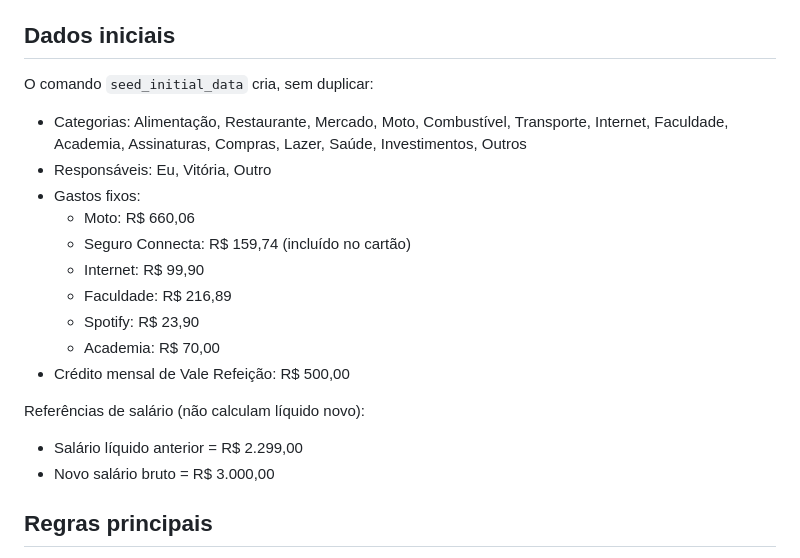
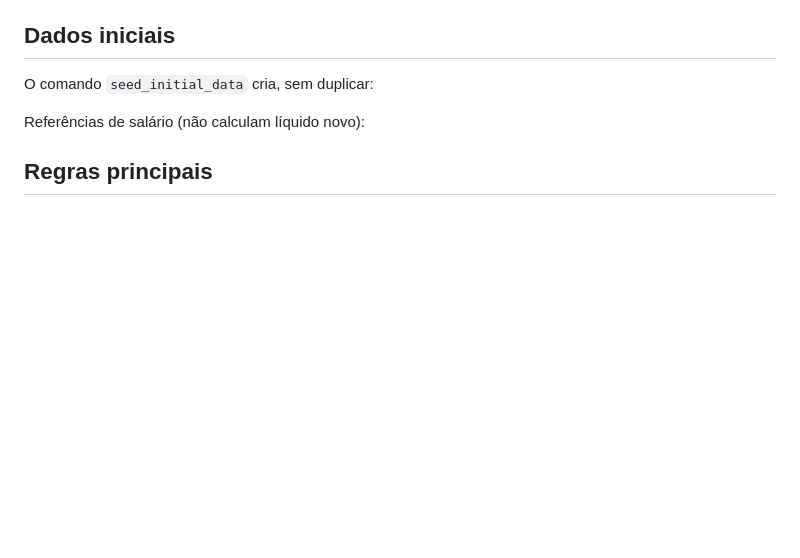
Before and after one commit to GabMSousa/GoFinance, a Markdown page: README.md, the part around the change. Rendered like a GitHub page; blank space fills up the shorter version.

Commit message:
Clean up initial data section in README
Removed initial data examples for categories, responsible parties, fixed expenses, and salary references.

```diff
--- a/README.md
+++ b/README.md
@@ -37,21 +37,11 @@ Defina `DJANGO_ADMIN_PASSWORD` no `.env` e execute `python manage.py seed_initia
 
 O comando `seed_initial_data` cria, sem duplicar:
 
-- Categorias: Alimentação, Restaurante, Mercado, Moto, Combustível, Transporte, Internet, Faculdade, Academia, Assinaturas, Compras, Lazer, Saúde, Investimentos, Outros
-- Responsáveis: Eu, Vitória, Outro
-- Gastos fixos:
-  - Moto: R$ 660,06
-  - Seguro Connecta: R$ 159,74 (incluído no cartão)
-  - Internet: R$ 99,90
-  - Faculdade: R$ 216,89
-  - Spotify: R$ 23,90
-  - Academia: R$ 70,00
-- Crédito mensal de Vale Refeição: R$ 500,00
+
 
 Referências de salário (não calculam líquido novo):
 
-- Salário líquido anterior = R$ 2.299,00
-- Novo salário bruto = R$ 3.000,00
+
 
 ## Regras principais
 
```
